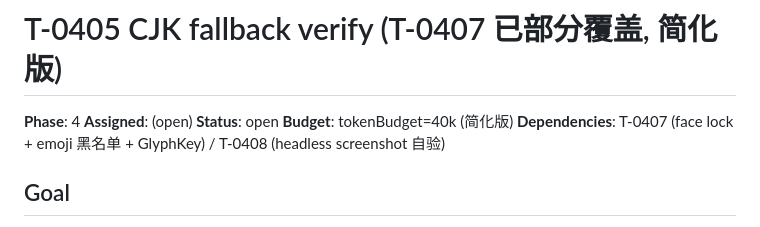
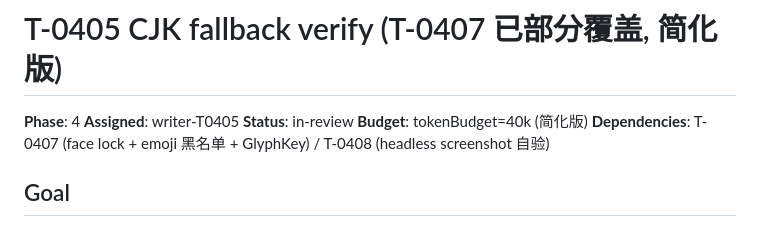
Before and after one commit to Loong0x00/quill, a Markdown page: tasks/T-0405-cjk-fallback-verify.md, the part around the change. GitHub-like rendering.

Commit message:
T-0405: Status claimed -> in-review

```diff
--- a/tasks/T-0405-cjk-fallback-verify.md
+++ b/tasks/T-0405-cjk-fallback-verify.md
@@ -1,8 +1,8 @@
 # T-0405 CJK fallback verify (T-0407 已部分覆盖, 简化版)
 
 **Phase**: 4
-**Assigned**: (open)
-**Status**: open
+**Assigned**: writer-T0405
+**Status**: in-review
 **Budget**: tokenBudget=40k (简化版)
 **Dependencies**: T-0407 (face lock + emoji 黑名单 + GlyphKey) / T-0408 (headless screenshot 自验)
 
```
